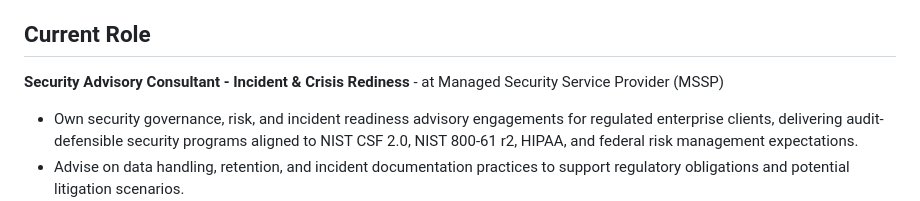
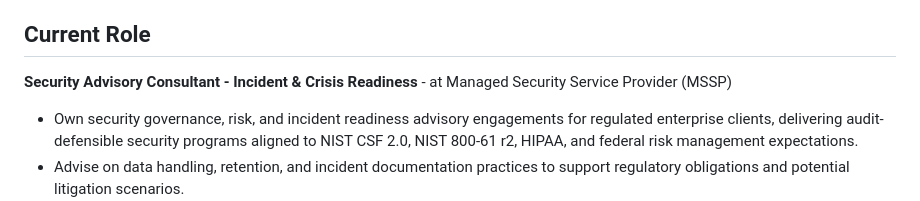
Before and after one commit to SeriouslyCyberLLC/cyber-portfolio, a Markdown page: projects/README.md, the part around the change. Rendered like a GitHub page.

```diff
--- a/projects/README.md
+++ b/projects/README.md
@@ -11,7 +11,7 @@ Cybersecurity professional specializing in Security Operations, Incident Respons
 - SANS FOR500/GCFE (In Progress)
 
 ## Current Role
-**Security Advisory Consultant - Incident & Crisis Rediness** - at Managed Security Service Provider (MSSP)
+**Security Advisory Consultant - Incident & Crisis Readiness** - at Managed Security Service Provider (MSSP)
 - Own security governance, risk, and incident readiness advisory engagements for regulated enterprise clients, delivering audit-defensible security programs aligned to NIST CSF 2.0, NIST 800-61 r2, HIPAA, and federal risk management expectations.
 - Advise on data handling, retention, and incident documentation practices to support regulatory obligations and potential litigation scenarios.
 - Conduct formal risk and control assessments, document control gaps, and prioritize remediation actions based on regulatory exposure, operational impact, and organizational risk tolerance.
```
Also changed, not shown: docs/ai-powered-security-review.md (+1 -1 lines), docs/tepes-soc-hardening.md (+1 -1 lines).
